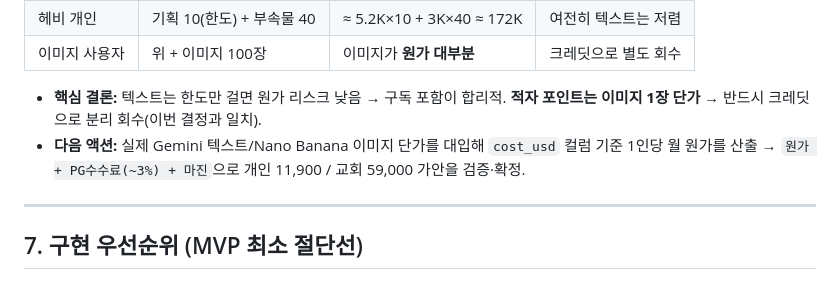
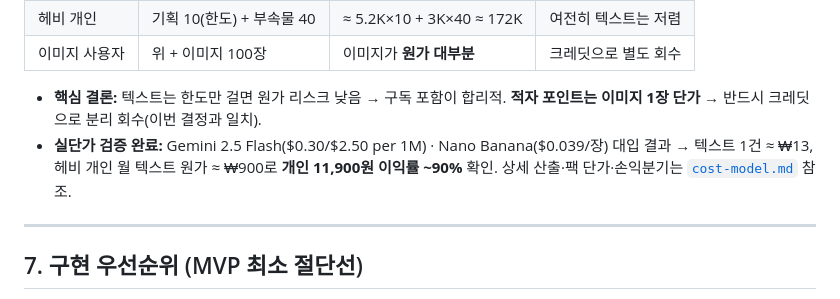
Before and after one commit to hyotowork-create/Seraphim, a Markdown page: docs/development-spec.md, the part around the change. Drawn GitHub-style.

```diff
--- a/docs/development-spec.md
+++ b/docs/development-spec.md
@@ -250,9 +250,9 @@ CREATE TABLE generations (
 
 - **핵심 결론:** 텍스트는 한도만 걸면 원가 리스크 낮음 → 구독 포함이 합리적.
   **적자 포인트는 이미지 1장 단가** → 반드시 크레딧으로 분리 회수(이번 결정과 일치).
-- **다음 액션:** 실제 Gemini 텍스트/Nano Banana 이미지 단가를 대입해
-  `cost_usd` 컬럼 기준 1인당 월 원가를 산출 → `원가 + PG수수료(~3%) + 마진`으로
-  개인 11,900 / 교회 59,000 가안을 검증·확정.
+- **실단가 검증 완료:** Gemini 2.5 Flash($0.30/$2.50 per 1M) · Nano Banana($0.039/장)
+  대입 결과 → 텍스트 1건 ≈ ₩13, 헤비 개인 월 텍스트 원가 ≈ ₩900로 **개인 11,900원
+  이익률 ~90%** 확인. 상세 산출·팩 단가·손익분기는 [`cost-model.md`](./cost-model.md) 참조.
 
 ---
 
```
Also changed, not shown: docs/cost-model.md (added, +122 -0 lines).
